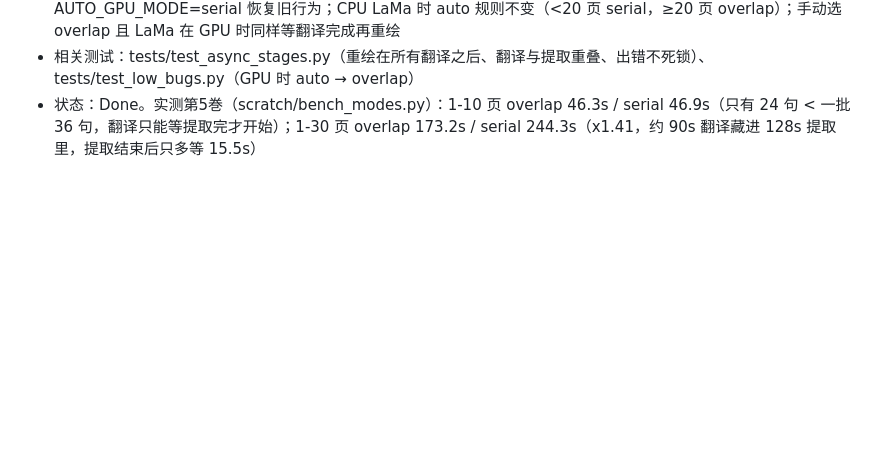
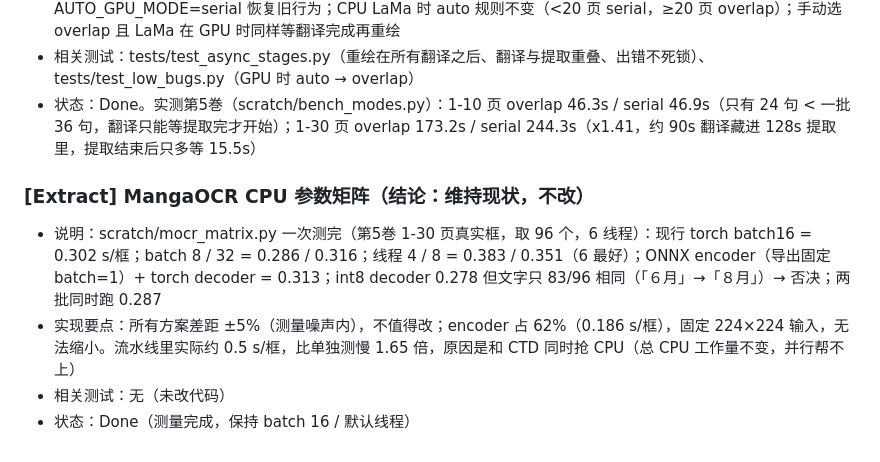
Before and after one commit to TeeChinYean/Manga_Translate, a Markdown page: FEATURES.md, the part around the change. GitHub-like rendering; blank space fills up the shorter version.

Commit message:
docs: MangaOCR CPU matrix -> no config beats production beyond noise; int8 rejected (83/96 text)
Co-Authored-By: Claude Opus 5.5 <noreply@anthropic.com>
Claude-Session: https://claude.ai/code/session_0163d8BZqVT7YRYoHLonSBT8

```diff
--- a/FEATURES.md
+++ b/FEATURES.md
@@ -185,3 +185,9 @@
 - 实现要点：hold 时已翻译队列不限长度，翻译不会被还没开始的重绘卡住；翻译出错时重绘不会死等；AUTO_GPU_MODE=serial 恢复旧行为；CPU LaMa 时 auto 规则不变（<20 页 serial，≥20 页 overlap）；手动选 overlap 且 LaMa 在 GPU 时同样等翻译完成再重绘
 - 相关测试：tests/test_async_stages.py（重绘在所有翻译之后、翻译与提取重叠、出错不死锁）、tests/test_low_bugs.py（GPU 时 auto → overlap）
 - 状态：Done。实测第5巻（scratch/bench_modes.py）：1-10 页 overlap 46.3s / serial 46.9s（只有 24 句 < 一批 36 句，翻译只能等提取完才开始）；1-30 页 overlap 173.2s / serial 244.3s（x1.41，约 90s 翻译藏进 128s 提取里，提取结束后只多等 15.5s）
+
+### [Extract] MangaOCR CPU 参数矩阵（结论：维持现状，不改）
+- 说明：scratch/mocr_matrix.py 一次测完（第5巻 1-30 页真实框，取 96 个，6 线程）：现行 torch batch16 = 0.302 s/框；batch 8 / 32 = 0.286 / 0.316；线程 4 / 8 = 0.383 / 0.351（6 最好）；ONNX encoder（导出固定 batch=1）+ torch decoder = 0.313；int8 decoder 0.278 但文字只 83/96 相同（「６月」→「８月」）→ 否决；两批同时跑 0.287
+- 实现要点：所有方案差距 ±5%（测量噪声内），不值得改；encoder 占 62%（0.186 s/框），固定 224×224 输入，无法缩小。流水线里实际约 0.5 s/框，比单独测慢 1.65 倍，原因是和 CTD 同时抢 CPU（总 CPU 工作量不变，并行帮不上）
+- 相关测试：无（未改代码）
+- 状态：Done（测量完成，保持 batch 16 / 默认线程）
```
